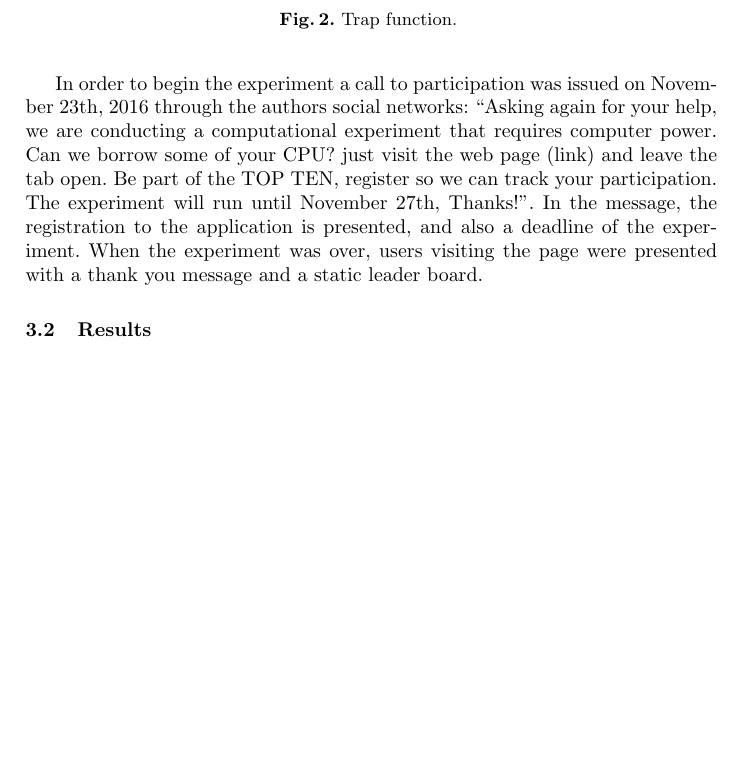
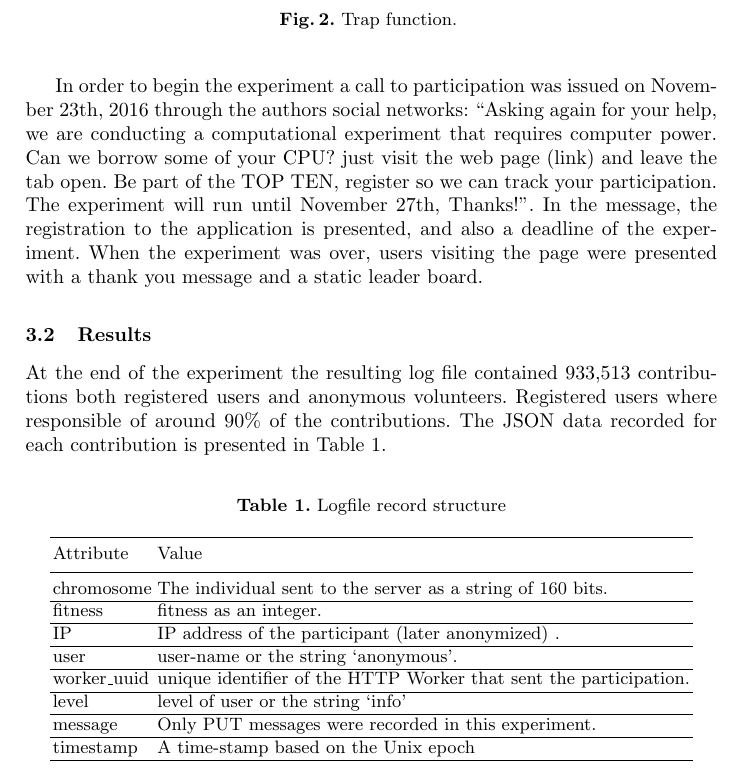
Before and after one commit to mariosky/2017-Human-Centered-IEC, a LaTeX paper (2017-EUROPAR/Gamification/paper.tex): part of page 4 of 10, cut so that both start at the same text, the shorter picture padded with empty space. Compiled offline with pdfLaTeX.

Commit message:
On with Results

```diff
--- a/2017-EUROPAR/Gamification/paper.tex
+++ b/2017-EUROPAR/Gamification/paper.tex
@@ -202,6 +202,32 @@ and a static leader board.
 
 \subsection{Results}
 \label{sec:results}
+At the end of the experiment the resulting log file contained 933,513 contributions both
+registered users and anonymous volunteers. Registered users where responsible of around
+90\% of the contributions. The JSON data recorded for each contribution is  presented
+in Table~\ref{tab:record}.
+\begin{table}
+  \small
+  \caption{ Logfile record structure}
+  \label{tab:record}
+  \centering
+  \small
+  \begin{tabular}{l  l}
+    \hline\noalign{\smallskip}
+     Attribute & Value \\
+    \noalign{\smallskip}\hline\noalign{\smallskip}
+    chromosome   & The individual sent to the server as a string of 160 bits.  \\ \hline
+    fitness & fitness as an integer.  \\ \hline
+    IP & IP address of the participant (later anonymized) .\\ \hline
+    user & user-name or the string `anonymous'.  \\ \hline
+    worker\_uuid & unique identifier of the HTTP Worker that sent the participation.   \\ \hline
+    level &  level of user or the string `info' \\ \hline
+    message & Only PUT messages were recorded in this experiment. \\ \hline
+    timestamp & A time-stamp based on the Unix epoch\\ \hline
+  \end{tabular}
+\end{table}
+
+
 
 \begin{figure*}[t]
     \centering
```
Also changed, not shown: bib/biblio.bib (+12 -0 lines), 2017-EUROPAR/Gamification/paper.tex (1 more changed lines).
